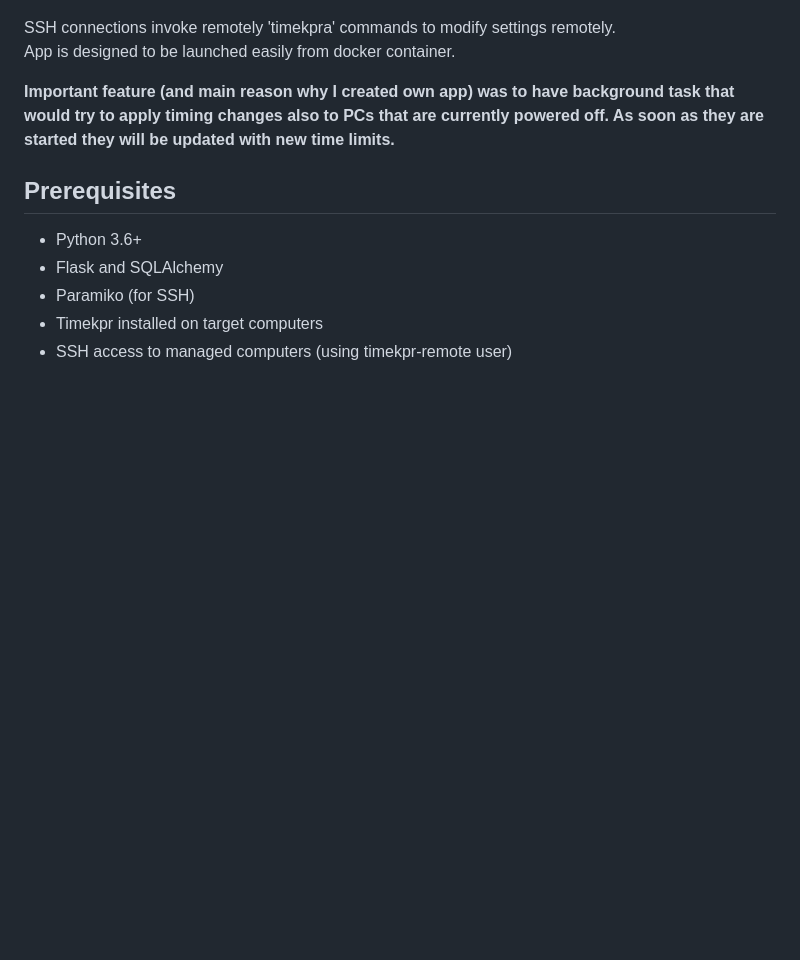
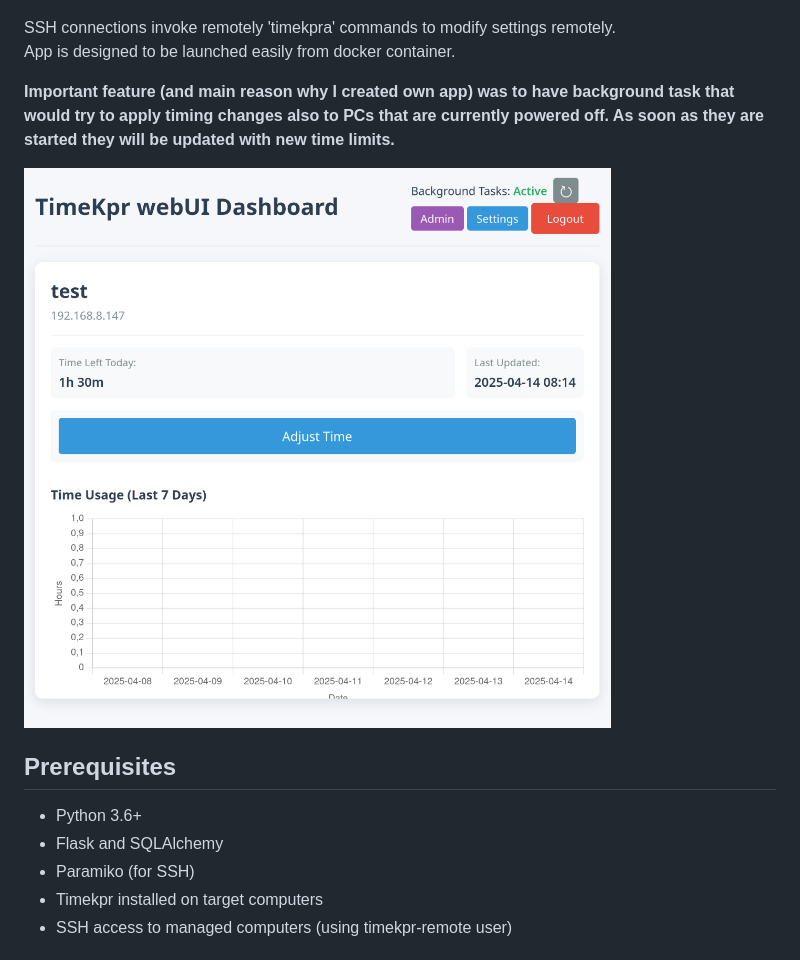
Before and after one commit to adambie/timekpr-webui, a Markdown page: README.md, the part around the change. Rendered like a GitHub page; pictures changed too: docs/images/dashboard.png (added); blank space fills up the shorter version.

Commit message:
image added

```diff
--- a/README.md
+++ b/README.md
@@ -10,6 +10,8 @@ App is designed to be launched easily from docker container.
 
 **Important feature (and main reason why I created own app) was to have background task that would try to apply timing changes also to PCs that are currently powered off. As soon as they are started they will be updated with new time limits.**
 
+
+![Timekpr Dashboard](docs/images/dashboard.png)
 
 ## Prerequisites
 - Python 3.6+
```
